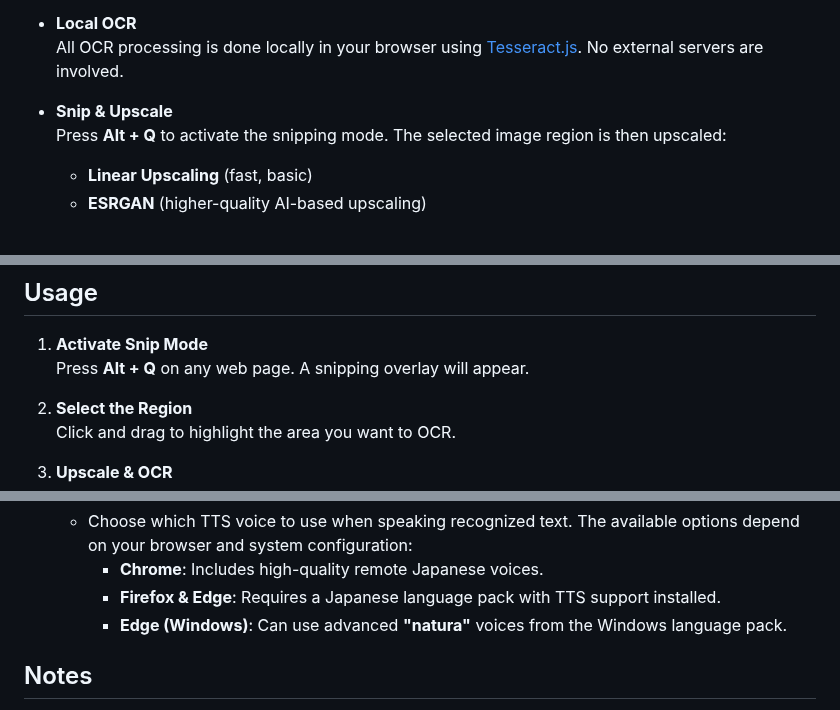
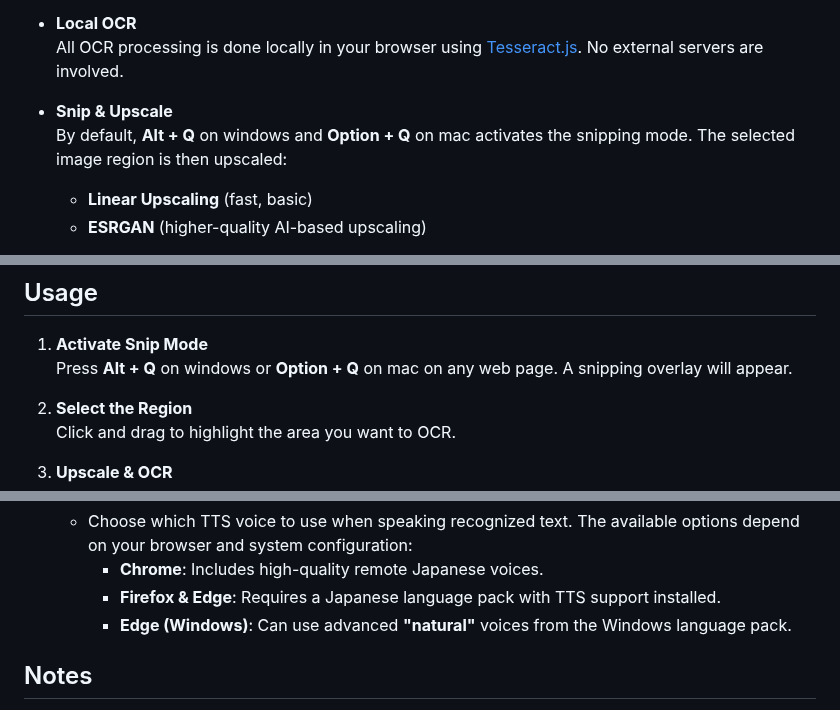
Before and after one commit to Leapward-Koex/Namida-OCR, a Markdown page: README.md, 3 parts joined by grey strips. Drawn GitHub-style.

```diff
--- a/README.md
+++ b/README.md
@@ -8,7 +16,7 @@
   All OCR processing is done locally in your browser using [Tesseract.js](https://github.com/naptha/tesseract.js). No external servers are involved.
 
 - **Snip & Upscale**
-  Press **Alt + Q** to activate the snipping mode. The selected image region is then upscaled:
+  By default, **Alt + Q** on windows and **Option + Q** on mac activates the snipping mode. The selected image region is then upscaled:
   - **Linear Upscaling** (fast, basic)
   - **ESRGAN** (higher-quality AI-based upscaling)
 
@@ -30,7 +38,7 @@
 ## Usage
 
 1. **Activate Snip Mode**
-   Press **Alt + Q** on any web page. A snipping overlay will appear.
+   Press **Alt + Q** on windows or **Option + Q** on mac on any web page. A snipping overlay will appear.
 
 2. **Select the Region**
    Click and drag to highlight the area you want to OCR.
@@ -61,7 +69,7 @@
   - Choose which TTS voice to use when speaking recognized text. The available options depend on your browser and system configuration:
     - **Chrome**: Includes high-quality remote Japanese voices.
     - **Firefox & Edge**: Requires a Japanese language pack with TTS support installed.
-    - **Edge (Windows)**: Can use advanced **"natura"** voices from the Windows language pack.
+    - **Edge (Windows)**: Can use advanced **"natural"** voices from the Windows language pack.
 
 ## Notes
 
```
Also changed, not shown: other parts of README.md (+8 -0 lines).
